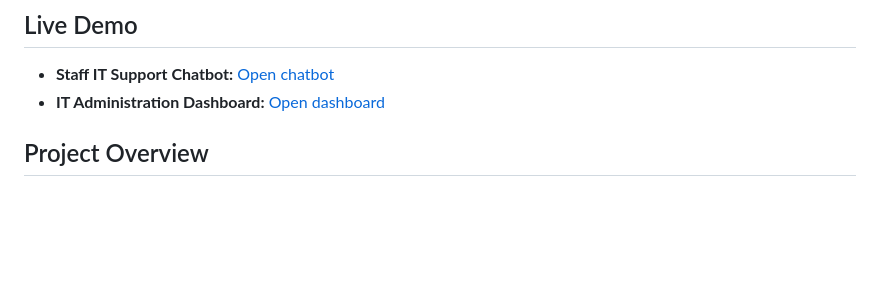
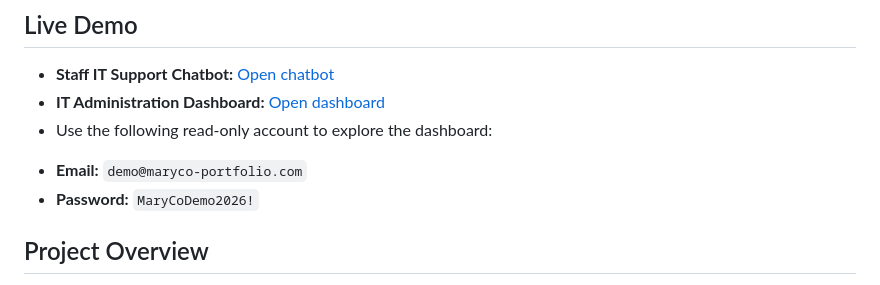
Before and after one commit to judyluu29/maryco_operation_support_system, a Markdown page: README.md, the part around the change. Drawn GitHub-style; blank space fills up the shorter version.

```diff
--- a/README.md
+++ b/README.md
@@ -6,6 +6,9 @@ An AI-assisted operation support chatbot and real-time administrative dashboard
 
 * **Staff IT Support Chatbot:** [Open chatbot](https://maryco-it-support.netlify.app/)
 * **IT Administration Dashboard:** [Open dashboard](https://maryco-it-dashboard.netlify.app/)
+* Use the following read-only account to explore the dashboard:
+- **Email:** `demo@maryco-portfolio.com`
+- **Password:** `MaryCoDemo2026!`
 
 ## Project Overview
 
```
